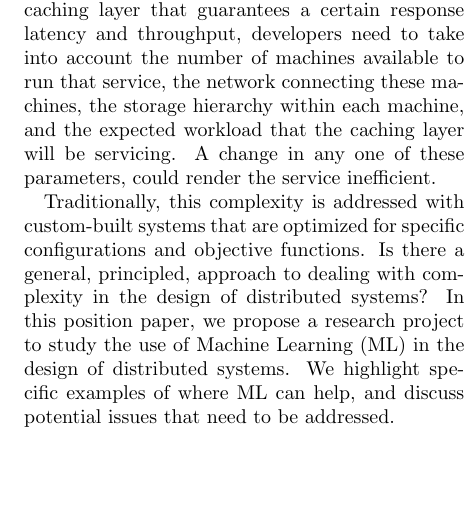
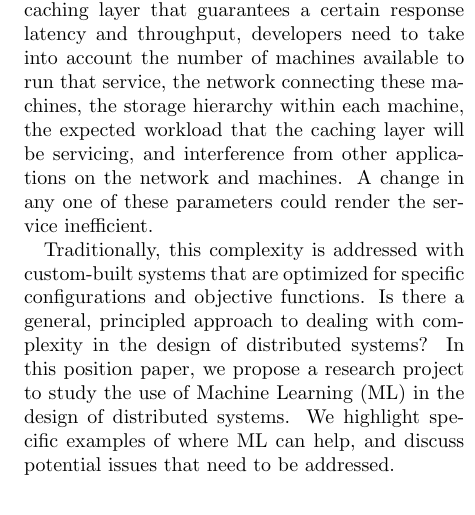
Before and after one commit to hussam/osprey, a LaTeX document (writeups/msr_workshop/paper.tex): part of one column of page 1 of 2, cut so that both start at the same text, the shorter picture padded with empty space. Compiled offline with pdfLaTeX.

Commit message:
microedits

```diff
--- a/writeups/msr_workshop/paper.tex
+++ b/writeups/msr_workshop/paper.tex
@@ -19,13 +19,13 @@ support new features.
 For example, to build a simple caching layer that guarantees a certain response
 latency and throughput, developers need to take into account the number of
 machines available to run that service, the network connecting these machines,
-the storage hierarchy within each machine, and the expected workload that the
-caching layer will be servicing. A change in any one of these parameters, could
-render the service inefficient.
+the storage hierarchy within each machine, the expected workload that the
+caching layer will be servicing, and interference from other applications on the network and machines.
+A change in any one of these parameters could render the service inefficient.
 
 Traditionally, this complexity is addressed with custom-built systems that
 are optimized for specific configurations and objective functions. Is there a
-general, principled, approach to dealing with complexity in the design of
+general, principled approach to dealing with complexity in the design of
 distributed systems?
 In this position paper, we propose a research project to study the use of
 Machine Learning (ML) in the design of distributed systems. We highlight
```
Also changed, not shown: writeups/msr_workshop/paper.tex (4 more changed lines).
